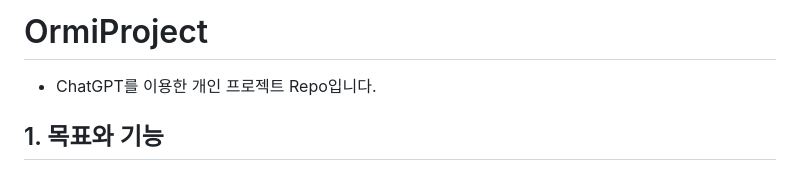
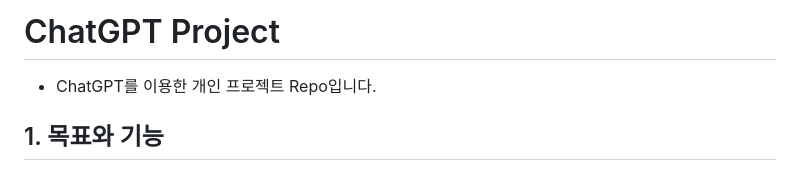
Before and after one commit to Hyunwooz/GptProject, a Markdown page: README.md, the part around the change. GitHub-like rendering.

```diff
--- a/README.md
+++ b/README.md
@@ -1,4 +1,4 @@
-# OrmiProject
+# ChatGPT Project
 
 -   ChatGPT를 이용한 개인 프로젝트 Repo입니다.
 
```
